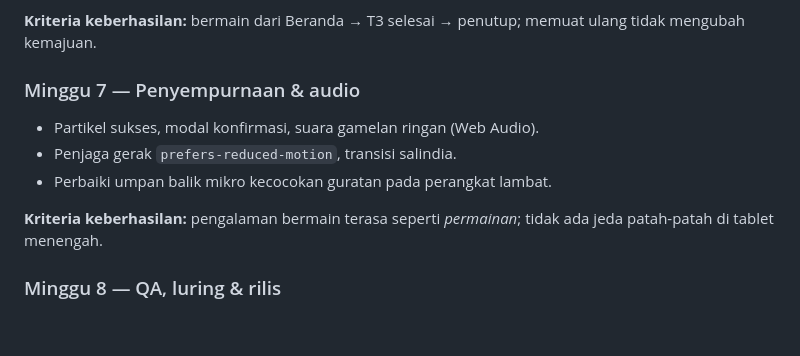
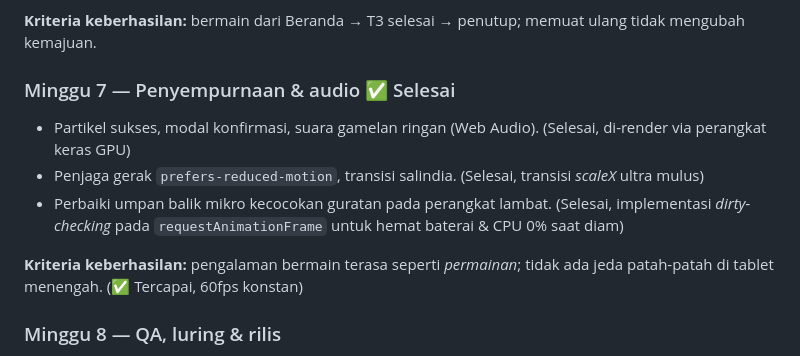
Before and after one commit to 1999AZZAR/ajisaka, a Markdown page: docs/TIMELINE.md, the part around the change. Drawn GitHub-style; blank space fills up the shorter version.

Commit message:
docs: update TODO and TIMELINE to mark performance optimization and UI hardening milestones as complete

```diff
--- a/docs/TIMELINE.md
+++ b/docs/TIMELINE.md
@@ -102,12 +102,12 @@ perekaman guratan menentukan segalanya.
 
 **Kriteria keberhasilan:** bermain dari Beranda → T3 selesai → penutup; memuat ulang tidak mengubah kemajuan.
 
-### Minggu 7 — Penyempurnaan & audio
-- Partikel sukses, modal konfirmasi, suara gamelan ringan (Web Audio).
-- Penjaga gerak `prefers-reduced-motion`, transisi salindia.
-- Perbaiki umpan balik mikro kecocokan guratan pada perangkat lambat.
+### Minggu 7 — Penyempurnaan & audio ✅ Selesai
+- Partikel sukses, modal konfirmasi, suara gamelan ringan (Web Audio). (Selesai, di-render via perangkat keras GPU)
+- Penjaga gerak `prefers-reduced-motion`, transisi salindia. (Selesai, transisi *scaleX* ultra mulus)
+- Perbaiki umpan balik mikro kecocokan guratan pada perangkat lambat. (Selesai, implementasi *dirty-checking* pada `requestAnimationFrame` untuk hemat baterai & CPU 0% saat diam)
 
-**Kriteria keberhasilan:** pengalaman bermain terasa seperti *permainan*; tidak ada jeda patah-patah di tablet menengah.
+**Kriteria keberhasilan:** pengalaman bermain terasa seperti *permainan*; tidak ada jeda patah-patah di tablet menengah. (✅ Tercapai, 60fps konstan)
 
 ### Minggu 8 — QA, luring & rilis
 - Unit (DTW, normalisasi, penyimpanan, pembatasan), Playwright E2E termasuk simulasi luring penuh.
```
Also changed, not shown: docs/TODO.md (+4 -4 lines).
